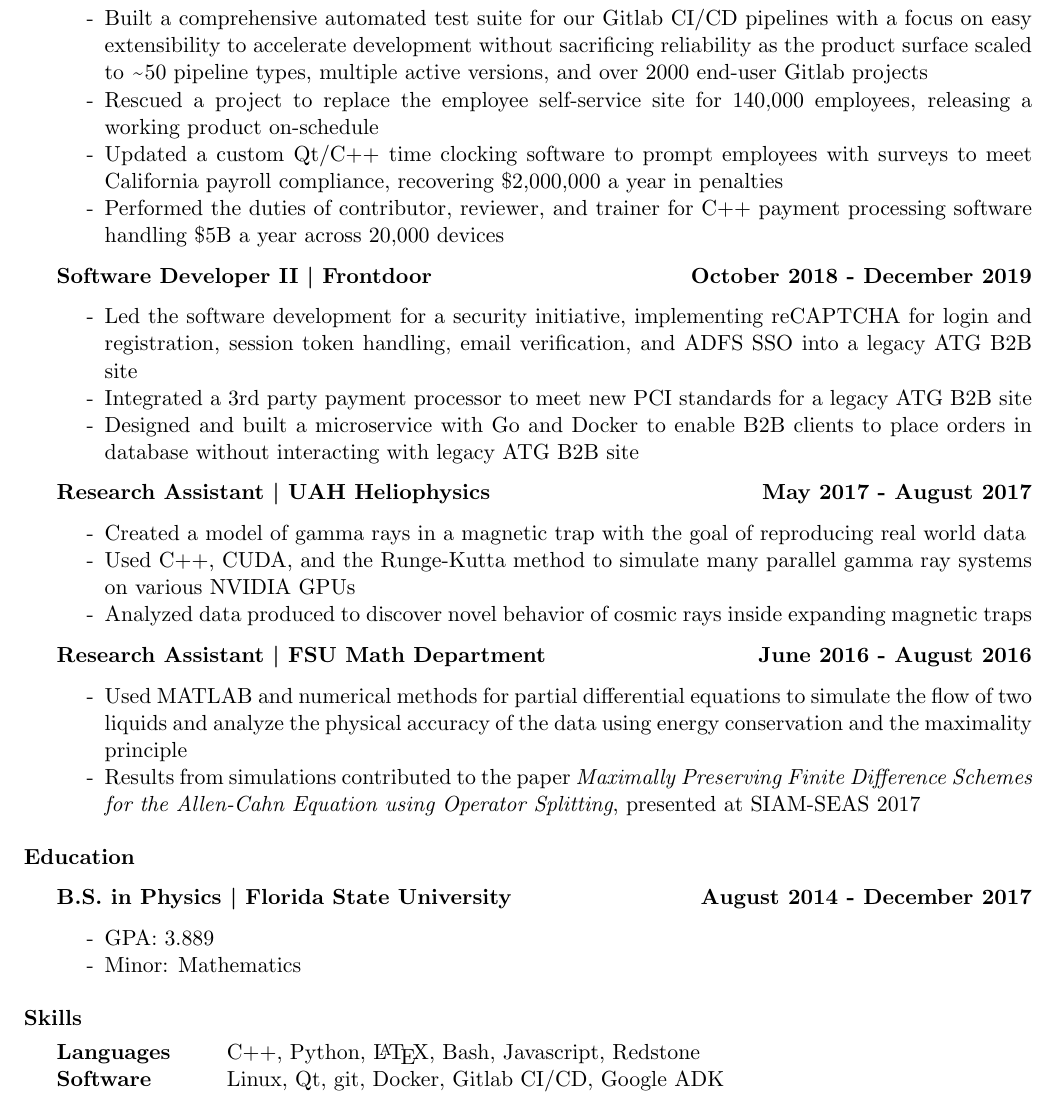
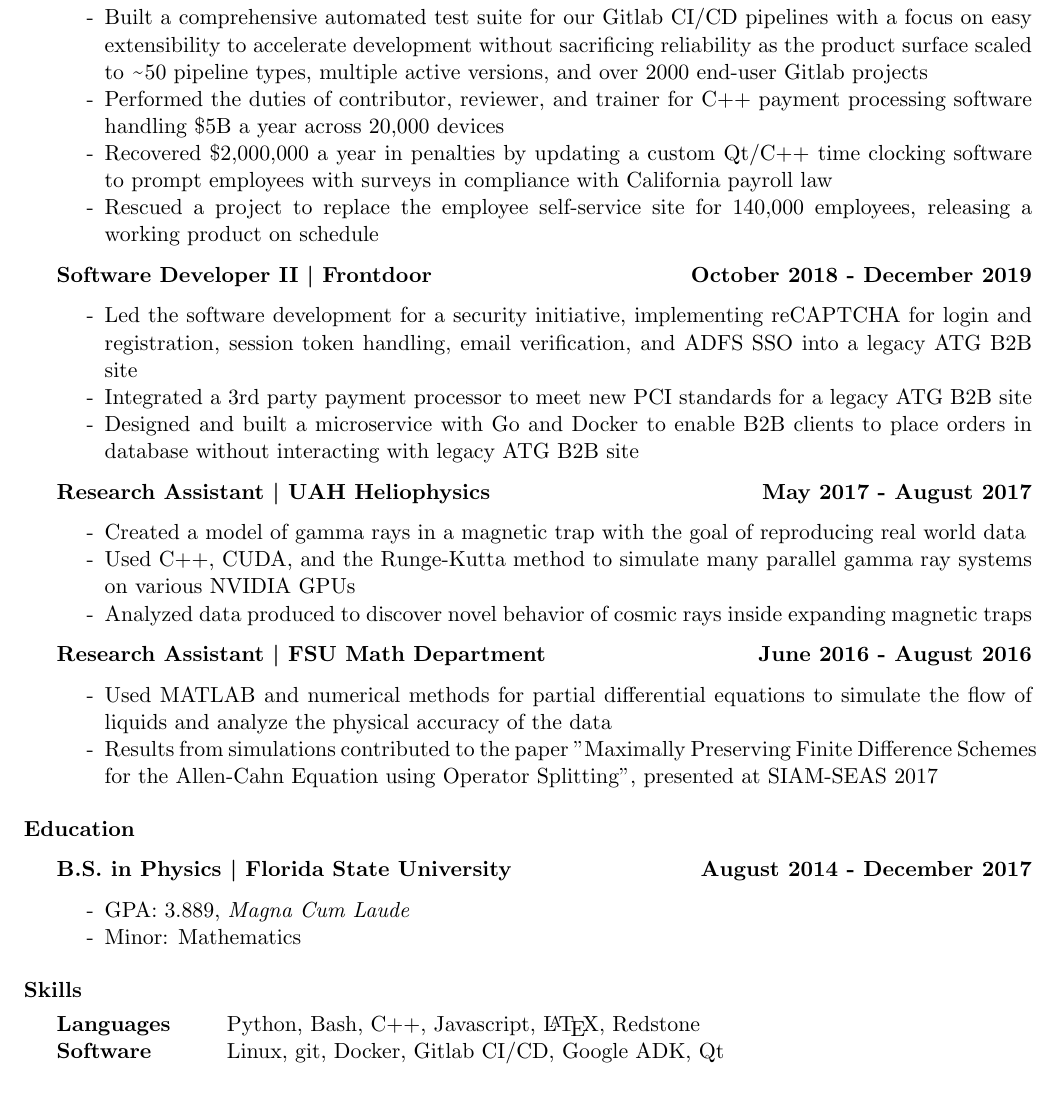
Before and after one commit to zac-freeman/zac-freeman.github.io, a LaTeX CV (media/zac-freeman-resume.tex): part of the page, cut so that both start at the same text. The pictures show the PDF file media/zac-freeman-resume.pdf that the author committed with the source.

Commit message:
update resume based on feedback

```diff
--- a/media/zac-freeman-resume.tex
+++ b/media/zac-freeman-resume.tex
@@ -22,9 +22,9 @@
         \item Automated a manual provisioning process for OAuth clients with a GitOps system that managed the entire request lifecycle and provided a secure, auditable platform for AI-generated changes
         \item Led the transformation of a shared Gitlab CI/CD pipeline project from a single-purpose Java deployment tool to the enterprise-standard product for securely deploying any application to any environment
         \item Built a comprehensive automated test suite for our Gitlab CI/CD pipelines with a focus on easy extensibility to accelerate development without sacrificing reliability as the product surface scaled to \normaltilde50 pipeline types, multiple active versions, and over 2000 end-user Gitlab projects
-        \item Rescued a project to replace the employee self-service site for 140,000 employees, releasing a working product on-schedule
-        \item Updated a custom Qt/C++ time clocking software to prompt employees with surveys to meet California payroll compliance, recovering \$2,000,000 a year in penalties
         \item Performed the duties of contributor, reviewer, and trainer for C++ payment processing software handling \$5B a year across 20,000 devices
+        \item Recovered \$2,000,000 a year in penalties by updating a custom Qt/C++ time clocking software to prompt employees with surveys in compliance with California payroll law
+        \item Rescued a project to replace the employee self-service site for 140,000 employees, releasing a working product on schedule
     \end{itemize}
 
     {\bf Software Developer II \textbar\ Frontdoor \hfill October 2018 - December 2019}
@@ -43,23 +43,23 @@
 
     {\bf Research Assistant \textbar\ FSU Math Department \hfill June 2016 - August 2016}
     \begin{itemize}
-        \item Used MATLAB and numerical methods for partial differential equations to simulate the flow of two liquids and analyze the physical accuracy of the data using energy conservation and the maximality principle
-        \item Results from simulations contributed to the paper \textit{Maximally Preserving Finite Difference Schemes for the Allen-Cahn Equation using Operator Splitting}, presented at SIAM-SEAS 2017
+        \item Used MATLAB and numerical methods for partial differential equations to simulate the flow of liquids and analyze the physical accuracy of the data
+        \item Results from simulations contributed to the paper "Maximally Preserving Finite Difference Schemes for the Allen-Cahn Equation using Operator Splitting", presented at SIAM-SEAS 2017
     \end{itemize}
 \end{rSection}
 
 \begin{rSection}{Education}
     {\bf B.S. in Physics \textbar\ Florida State University \hfill August 2014 - December 2017}
     \begin{itemize}
-        \item GPA: 3.889
+        \item GPA: 3.889, \textit{Magna Cum Laude}
         \item Minor: Mathematics
     \end{itemize}
 \end{rSection}
 
 \begin{rSection}{Skills}
     \begin{tabular}{ @{} >{\bfseries}l @{\hspace{6ex}} l }
-    Languages & C++, Python, \LaTeX, Bash, Javascript, Redstone \\
-    Software & Linux, Qt, git, Docker, Gitlab CI/CD, Google ADK \\
+    Languages & Python, Bash, C++, Javascript, \LaTeX, Redstone \\
+    Software & Linux, git, Docker, Gitlab CI/CD, Google ADK, Qt  \\
     \end{tabular}
 \end{rSection}
 
```
Also changed, not shown: media/zac-freeman-resume.cls (line endings or trailing spaces), media/zac-freeman-resume.pdf, media/zac-freeman-resume.tex (4 more changed lines).
